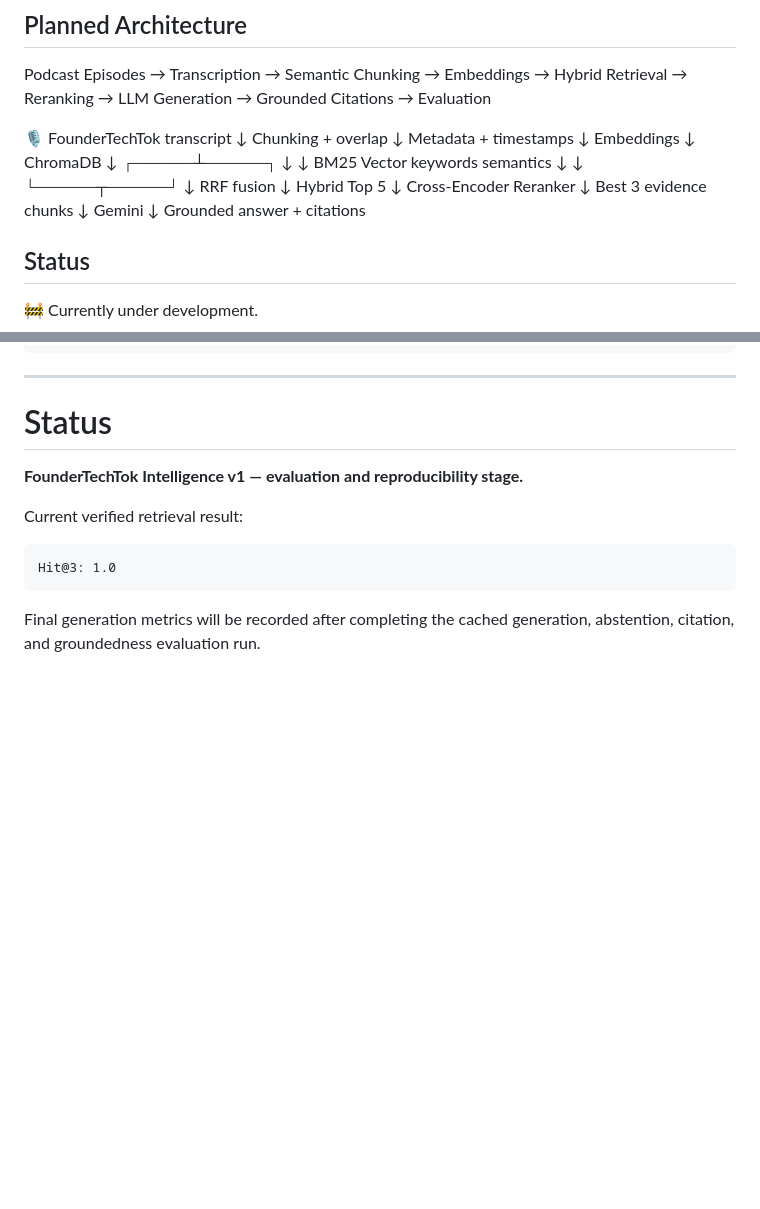
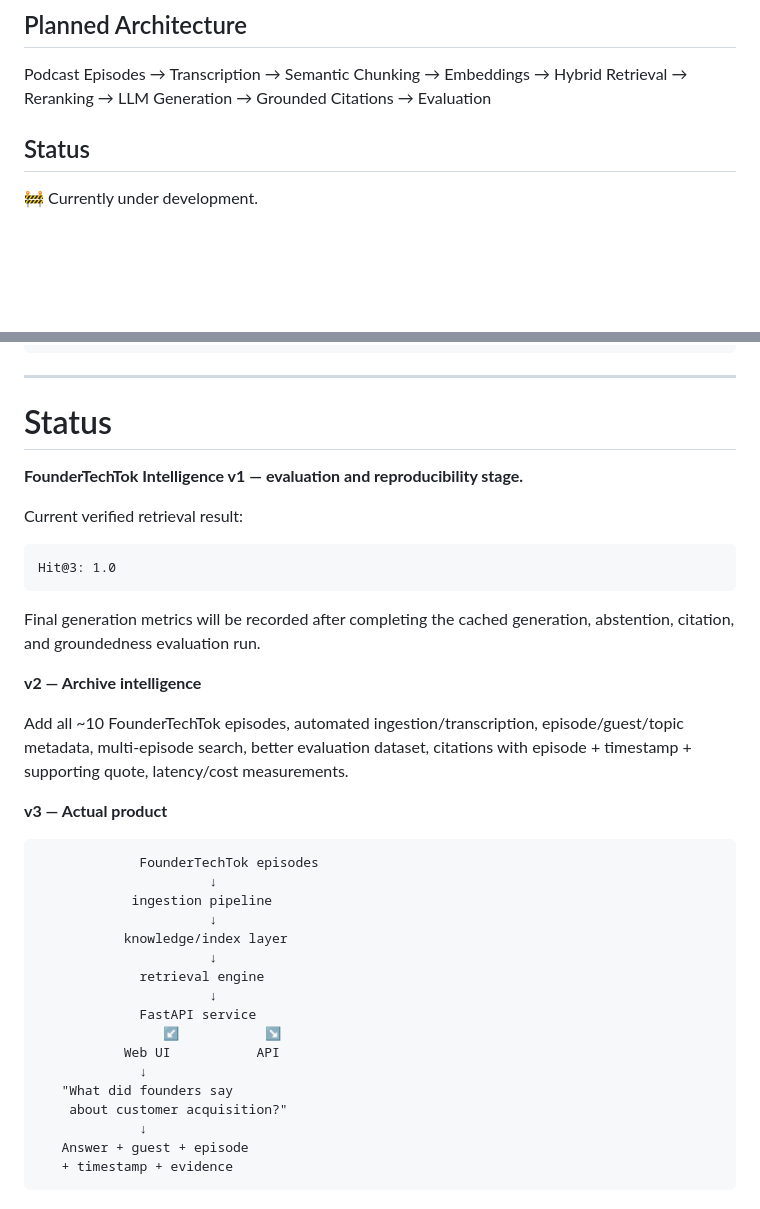
Before and after one commit to AgrimaSaraf/foundertechtok-intelligence, a Markdown page: README.md, 2 parts joined by grey strips. Drawn GitHub-style; blank space fills up the shorter version.

````diff
--- a/README.md
+++ b/README.md
@@ -28,35 +28,6 @@ Podcast Episodes
 → LLM Generation
 → Grounded Citations
 → Evaluation
-
-🎙️ FounderTechTok transcript
-          ↓
-     Chunking + overlap
-          ↓
- Metadata + timestamps
-          ↓
-       Embeddings
-          ↓
-        ChromaDB
-          ↓
-    ┌─────┴─────┐
-    ↓           ↓
-  BM25        Vector
- keywords     semantics
-    ↓           ↓
-    └─────┬─────┘
-          ↓
-      RRF fusion
-          ↓
-    Hybrid Top 5
-          ↓
- Cross-Encoder Reranker
-          ↓
- Best 3 evidence chunks
-          ↓
-        Gemini
-          ↓
- Grounded answer + citations
 
 
 ## Status
@@ -629,3 +600,28 @@ Hit@3: 1.0
 ```
 
 Final generation metrics will be recorded after completing the cached generation, abstention, citation, and groundedness evaluation run.
+
+
+**v2 — Archive intelligence**
+
+Add all ~10 FounderTechTok episodes, automated ingestion/transcription, episode/guest/topic metadata, multi-episode search, better evaluation dataset, citations with episode + timestamp + supporting quote, latency/cost measurements.
+
+**v3 — Actual product**
+
+                 FounderTechTok episodes
+                          ↓
+                ingestion pipeline
+                          ↓
+               knowledge/index layer
+                          ↓
+                 retrieval engine
+                          ↓
+                 FastAPI service
+                    ↙           ↘
+               Web UI           API
+                 ↓
+       "What did founders say
+        about customer acquisition?"
+                 ↓
+       Answer + guest + episode
+       + timestamp + evidence
````
